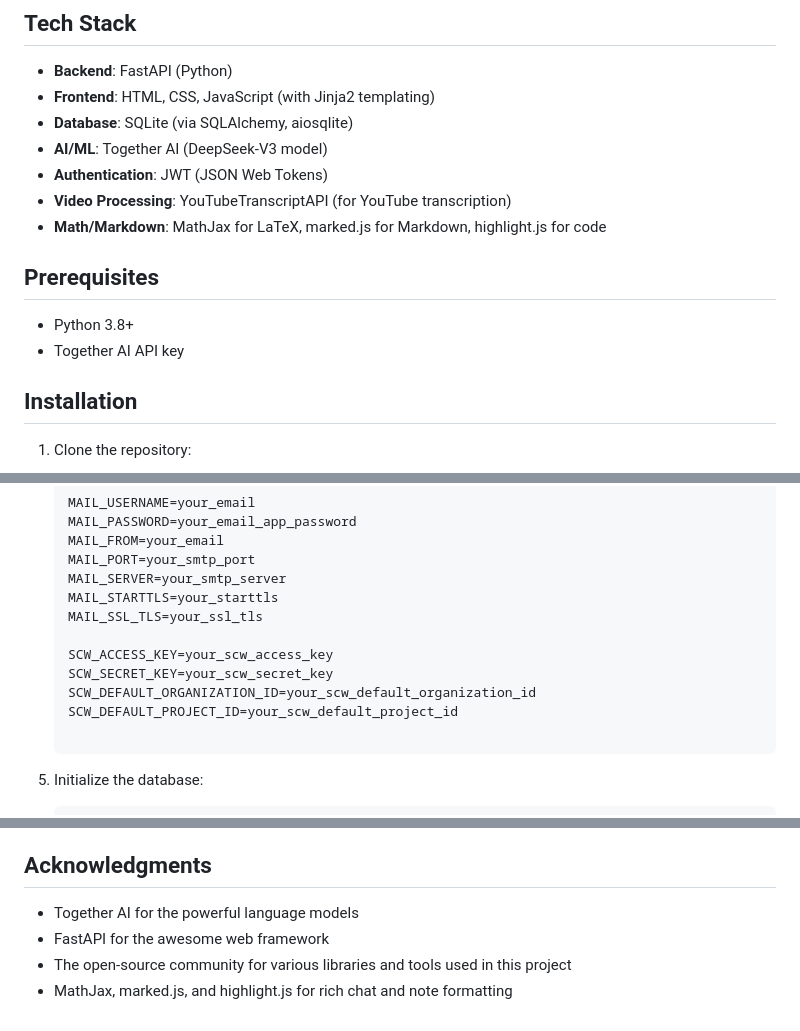
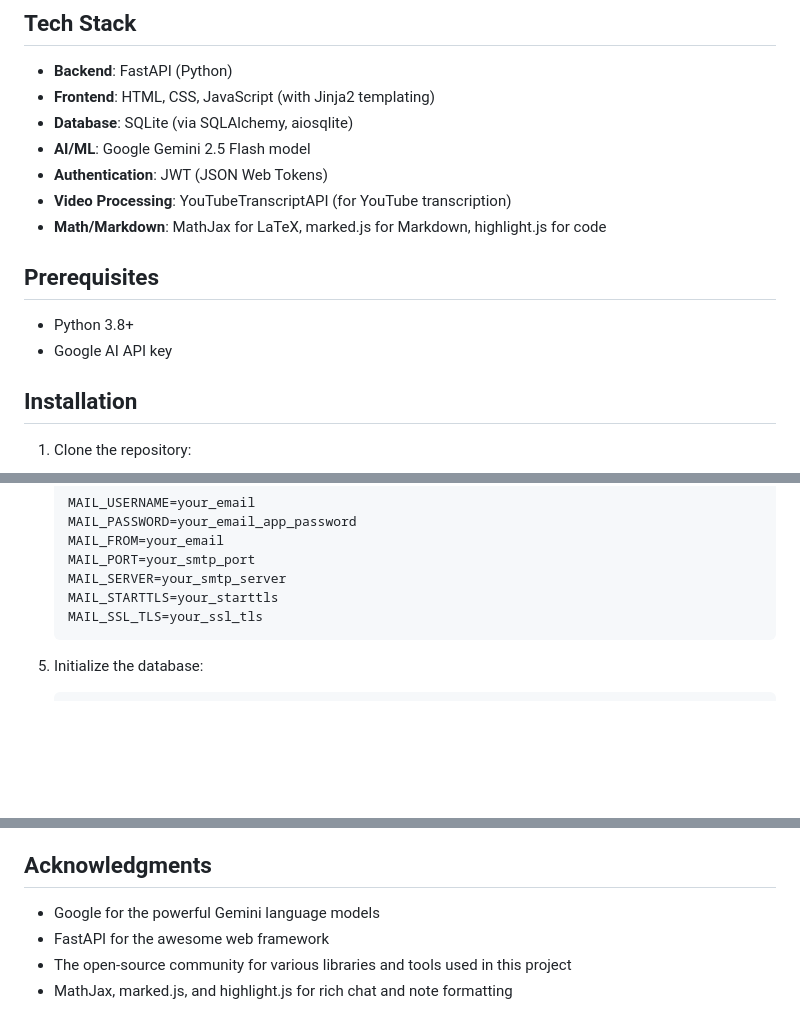
Before and after one commit to sheepie20/learnai, a Markdown page: README.md, 3 parts joined by grey strips. Drawn GitHub-style; blank space fills up the shorter version.

````diff
--- a/README.md
+++ b/README.md
@@ -17,7 +17,7 @@ A web application that helps users learn by generating detailed notes and intera
 - **Backend**: FastAPI (Python)
 - **Frontend**: HTML, CSS, JavaScript (with Jinja2 templating)
 - **Database**: SQLite (via SQLAlchemy, aiosqlite)
-- **AI/ML**: Together AI (DeepSeek-V3 model)
+- **AI/ML**: Google Gemini 2.5 Flash model
 - **Authentication**: JWT (JSON Web Tokens)
 - **Video Processing**: YouTubeTranscriptAPI (for YouTube transcription)
 - **Math/Markdown**: MathJax for LaTeX, marked.js for Markdown, highlight.js for code
@@ -25,7 +25,7 @@ A web application that helps users learn by generating detailed notes and intera
 ## Prerequisites
 
 - Python 3.8+
-- Together AI API key
+- Google AI API key
 
 ## Installation
 
@@ -59,12 +59,6 @@ A web application that helps users learn by generating detailed notes and intera
    MAIL_SERVER=your_smtp_server
    MAIL_STARTTLS=your_starttls
    MAIL_SSL_TLS=your_ssl_tls
-
-   SCW_ACCESS_KEY=your_scw_access_key
-   SCW_SECRET_KEY=your_scw_secret_key
-   SCW_DEFAULT_ORGANIZATION_ID=your_scw_default_organization_id
-   SCW_DEFAULT_PROJECT_ID=your_scw_default_project_id
-
    ```
 
 5. Initialize the database:
@@ -115,7 +110,7 @@ Or... go to https://learnai.sheepie.dev to use it officially.
 
 ## Acknowledgments
 
-- Together AI for the powerful language models
+- Google for the powerful Gemini language models
 - FastAPI for the awesome web framework
 - The open-source community for various libraries and tools used in this project
 - MathJax, marked.js, and highlight.js for rich chat and note formatting
````
Also changed, not shown: other parts of README.md (+1 -0 lines).
